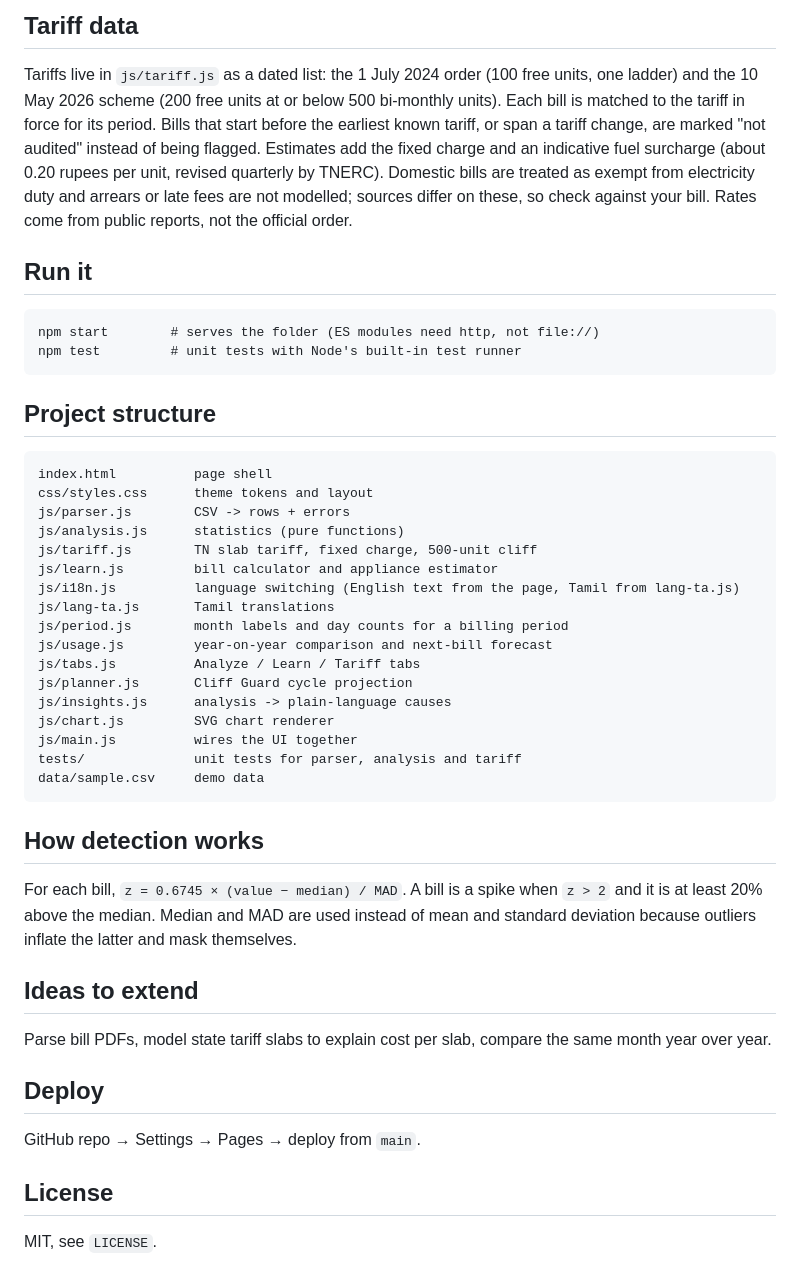
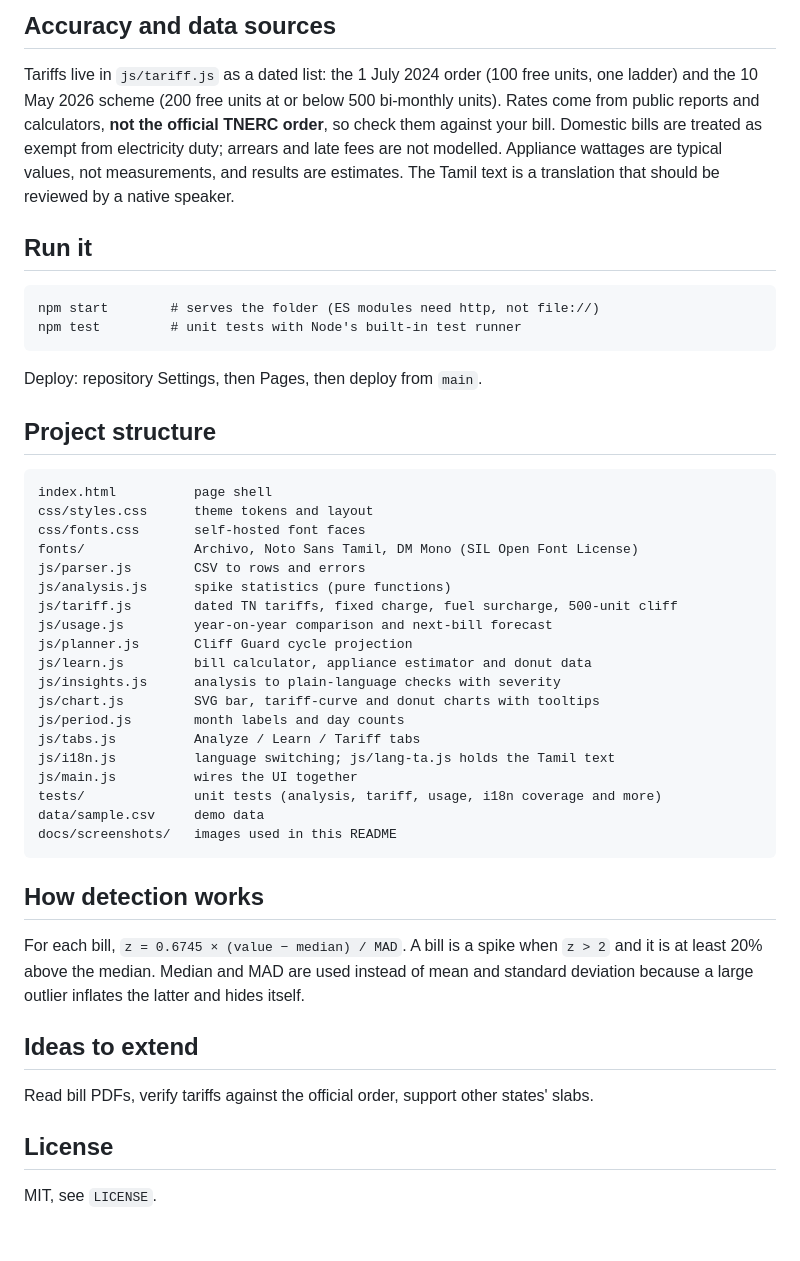
Before and after one commit to moniishh17/electricity-bill-spike-analyzer, a Markdown page: README.md, the part around the change printed below. Rendered like a GitHub page; blank space fills up the shorter version.

````diff
--- a/README.md
+++ b/README.md
@@ -29,42 +31,42 @@ Units per bi-monthly bill, amount in ₹, days optional. See `data/sample.csv`.
 
-## Tariff data
-Tariffs live in `js/tariff.js` as a dated list: the 1 July 2024 order (100 free units, one ladder) and the 10 May 2026 scheme (200 free units at or below 500 bi-monthly units). Each bill is matched to the tariff in force for its period. Bills that start before the earliest known tariff, or span a tariff change, are marked "not audited" instead of being flagged. Estimates add the fixed charge and an indicative fuel surcharge (about 0.20 rupees per unit, revised quarterly by TNERC). Domestic bills are treated as exempt from electricity duty and arrears or late fees are not modelled; sources differ on these, so check against your bill. Rates come from public reports, not the official order.
+## Accuracy and data sources
+Tariffs live in `js/tariff.js` as a dated list: the 1 July 2024 order (100 free units, one ladder) and the 10 May 2026 scheme (200 free units at or below 500 bi-monthly units). Rates come from public reports and calculators, **not the official TNERC order**, so check them against your bill. Domestic bills are treated as exempt from electricity duty; arrears and late fees are not modelled. Appliance wattages are typical values, not measurements, and results are estimates. The Tamil text is a translation that should be reviewed by a native speaker.
 
 ## Run it
 ```
 npm start        # serves the folder (ES modules need http, not file://)
 npm test         # unit tests with Node's built-in test runner
 ```
+Deploy: repository Settings, then Pages, then deploy from `main`.
 
 ## Project structure
 ```
 index.html          page shell
 css/styles.css      theme tokens and layout
-js/parser.js        CSV -> rows + errors
-js/analysis.js      statistics (pure functions)
-js/tariff.js        TN slab tariff, fixed charge, 500-unit cliff
-js/learn.js         bill calculator and appliance estimator
-js/i18n.js          language switching (English text from the page, Tamil from lang-ta.js)
-js/lang-ta.js       Tamil translations
-js/period.js        month labels and day counts for a billing period
+css/fonts.css       self-hosted font faces
+fonts/              Archivo, Noto Sans Tamil, DM Mono (SIL Open Font License)
+js/parser.js        CSV to rows and errors
+js/analysis.js      spike statistics (pure functions)
+js/tariff.js        dated TN tariffs, fixed charge, fuel surcharge, 500-unit cliff
 js/usage.js         year-on-year comparison and next-bill forecast
+js/planner.js       Cliff Guard cycle projection
+js/learn.js         bill calculator, appliance estimator and donut data
+js/insights.js      analysis to plain-language checks with severity
+js/chart.js         SVG bar, tariff-curve and donut charts with tooltips
+js/period.js        month labels and day counts
 js/tabs.js          Analyze / Learn / Tariff tabs
-js/planner.js       Cliff Guard cycle projection
-js/insights.js      analysis -> plain-language causes
-js/chart.js         SVG chart renderer
+js/i18n.js          language switching; js/lang-ta.js holds the Tamil text
 js/main.js          wires the UI together
-tests/              unit tests for parser, analysis and tariff
+tests/              unit tests (analysis, tariff, usage, i18n coverage and more)
 data/sample.csv     demo data
+docs/screenshots/   images used in this README
 ```
 
 ## How detection works
-For each bill, `z = 0.6745 × (value − median) / MAD`. A bill is a spike when `z > 2` and it is at least 20% above the median. Median and MAD are used instead of mean and standard deviation because outliers inflate the latter and mask themselves.
+For each bill, `z = 0.6745 × (value − median) / MAD`. A bill is a spike when `z > 2` and it is at least 20% above the median. Median and MAD are used instead of mean and standard deviation because a large outlier inflates the latter and hides itself.
 
 ## Ideas to extend
-Parse bill PDFs, model state tariff slabs to explain cost per slab, compare the same month year over year.
-
-## Deploy
-GitHub repo → Settings → Pages → deploy from `main`.
+Read bill PDFs, verify tariffs against the official order, support other states' slabs.
 
 ## License
 MIT, see `LICENSE`.
````
Also changed, not shown: other parts of README.md (+20 -18 lines), docs/screenshots/appliances.png (added), docs/screenshots/results.png (added), docs/screenshots/tamil-dark.png (added).
